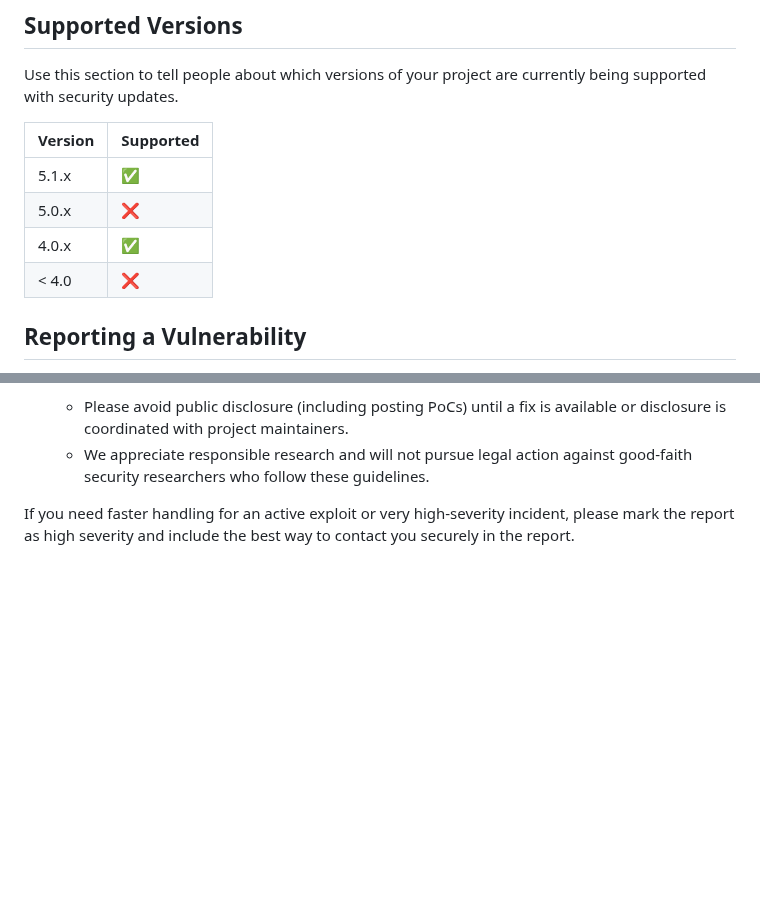
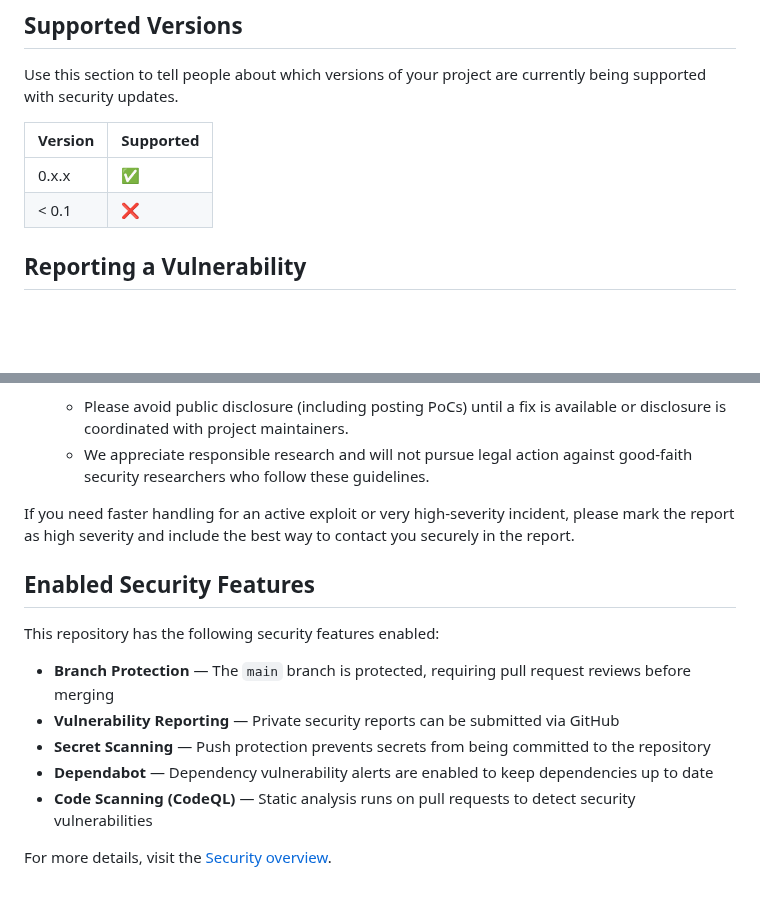
Before and after one commit to dallay/agentsync, a Markdown page: SECURITY.md, 2 parts joined by grey strips. Drawn GitHub-style; blank space fills up the shorter version.

Commit message:
docs: document enabled security features

```diff
--- a/SECURITY.md
+++ b/SECURITY.md
@@ -7,10 +7,8 @@ currently being supported with security updates.
 
 | Version | Supported          |
 | ------- | ------------------ |
-| 5.1.x   | :white_check_mark: |
-| 5.0.x   | :x:                |
-| 4.0.x   | :white_check_mark: |
-| < 4.0   | :x:                |
+| 0.x.x   | :white_check_mark: |
+| < 0.1   | :x:                |
 
 ## Reporting a Vulnerability
 
@@ -65,3 +63,15 @@ ensure timely handling and clear expectations.
 If you need faster handling for an active exploit or very high‑severity
 incident, please mark the report as high severity and include the best way to
 contact you securely in the report.
+
+## Enabled Security Features
+
+This repository has the following security features enabled:
+
+- **Branch Protection** — The `main` branch is protected, requiring pull request reviews before merging
+- **Vulnerability Reporting** — Private security reports can be submitted via GitHub
+- **Secret Scanning** — Push protection prevents secrets from being committed to the repository
+- **Dependabot** — Dependency vulnerability alerts are enabled to keep dependencies up to date
+- **Code Scanning (CodeQL)** — Static analysis runs on pull requests to detect security vulnerabilities
+
+For more details, visit the [Security overview](https://github.com/dallay/agentsync/security).
```
